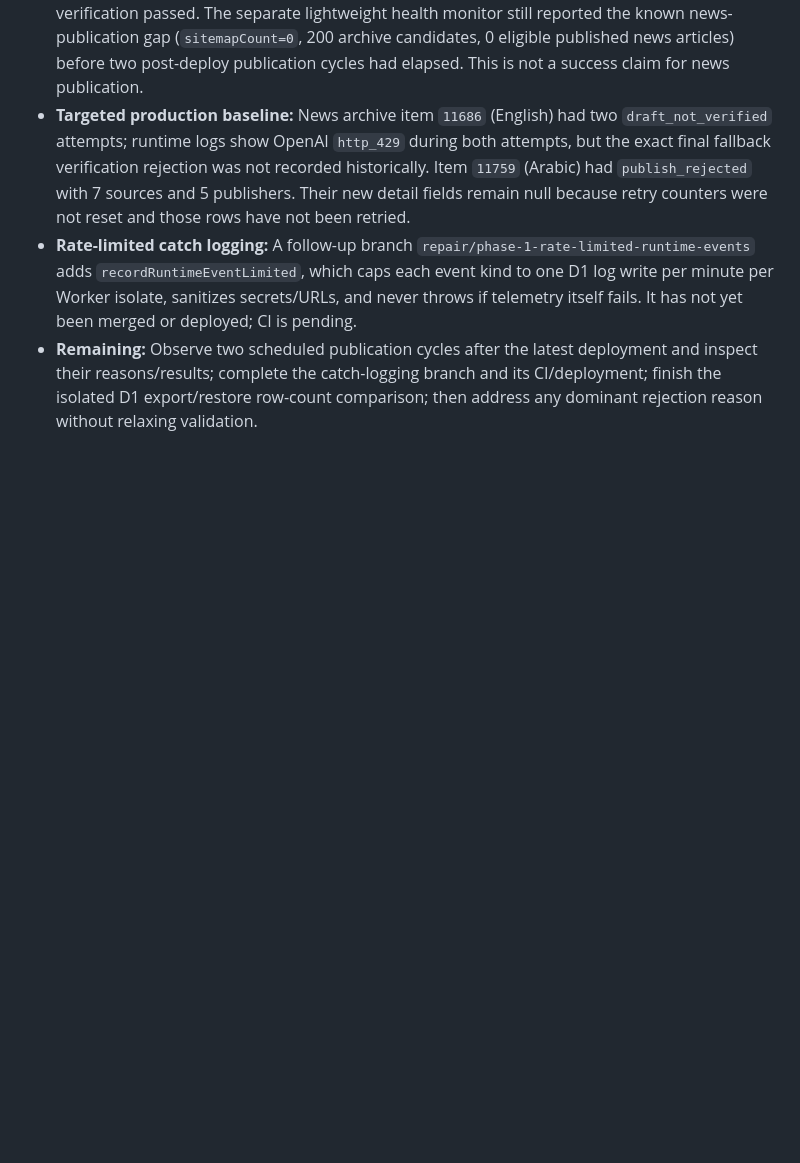
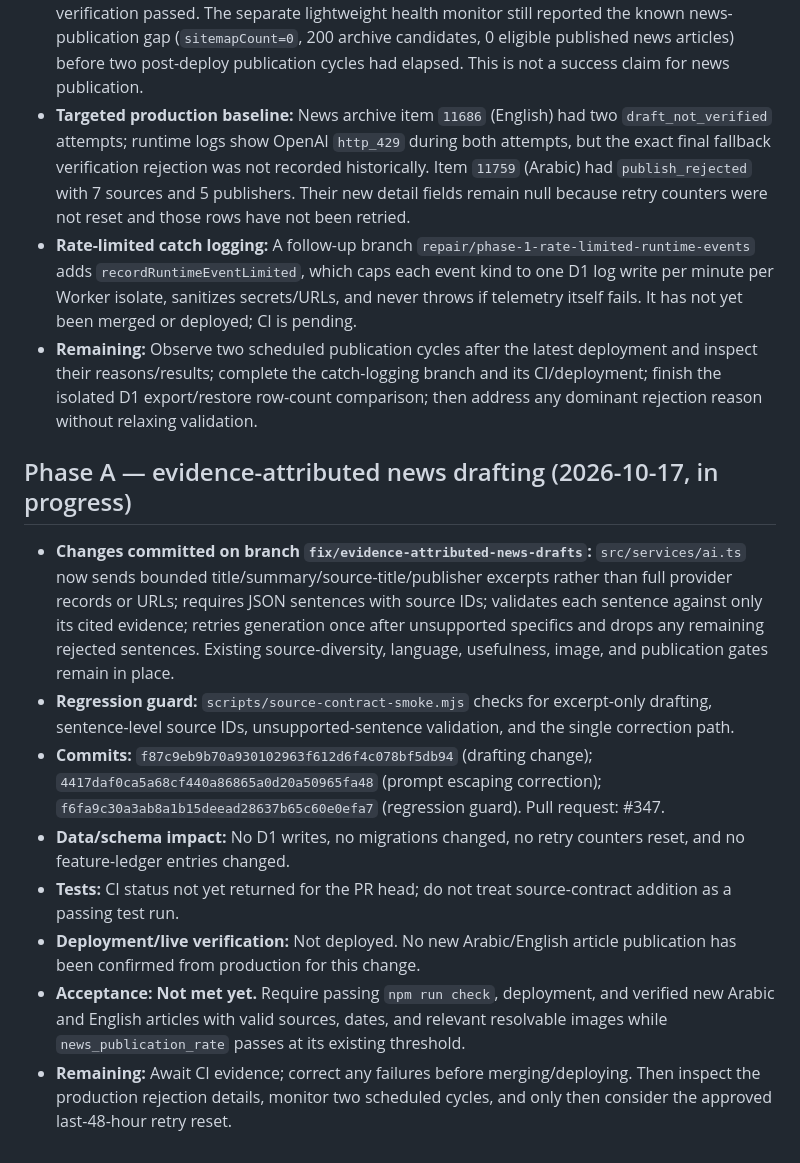
Before and after one commit to TaHa41/BAYAN, a Markdown page: docs/PHASE_REPORTS.md, the part around the change. Rendered like a GitHub page; blank space fills up the shorter version.

Commit message:
Document phase A news drafting work and pending acceptance

```diff
--- a/docs/PHASE_REPORTS.md
+++ b/docs/PHASE_REPORTS.md
@@ -21,3 +21,14 @@
 - **Targeted production baseline:** News archive item `11686` (English) had two `draft_not_verified` attempts; runtime logs show OpenAI `http_429` during both attempts, but the exact final fallback verification rejection was not recorded historically. Item `11759` (Arabic) had `publish_rejected` with 7 sources and 5 publishers. Their new detail fields remain null because retry counters were not reset and those rows have not been retried.
 - **Rate-limited catch logging:** A follow-up branch `repair/phase-1-rate-limited-runtime-events` adds `recordRuntimeEventLimited`, which caps each event kind to one D1 log write per minute per Worker isolate, sanitizes secrets/URLs, and never throws if telemetry itself fails. It has not yet been merged or deployed; CI is pending.
 - **Remaining:** Observe two scheduled publication cycles after the latest deployment and inspect their reasons/results; complete the catch-logging branch and its CI/deployment; finish the isolated D1 export/restore row-count comparison; then address any dominant rejection reason without relaxing validation.
+
+## Phase A — evidence-attributed news drafting (2026-10-17, in progress)
+
+- **Changes committed on branch `fix/evidence-attributed-news-drafts`:** `src/services/ai.ts` now sends bounded title/summary/source-title/publisher excerpts rather than full provider records or URLs; requires JSON sentences with source IDs; validates each sentence against only its cited evidence; retries generation once after unsupported specifics and drops any remaining rejected sentences. Existing source-diversity, language, usefulness, image, and publication gates remain in place.
+- **Regression guard:** `scripts/source-contract-smoke.mjs` checks for excerpt-only drafting, sentence-level source IDs, unsupported-sentence validation, and the single correction path.
+- **Commits:** `f87c9eb9b70a930102963f612d6f4c078bf5db94` (drafting change); `4417daf0ca5a68cf440a86865a0d20a50965fa48` (prompt escaping correction); `f6fa9c30a3ab8a1b15deead28637b65c60e0efa7` (regression guard). Pull request: #347.
+- **Data/schema impact:** No D1 writes, no migrations changed, no retry counters reset, and no feature-ledger entries changed.
+- **Tests:** CI status not yet returned for the PR head; do not treat source-contract addition as a passing test run.
+- **Deployment/live verification:** Not deployed. No new Arabic/English article publication has been confirmed from production for this change.
+- **Acceptance:** **Not met yet.** Require passing `npm run check`, deployment, and verified new Arabic and English articles with valid sources, dates, and relevant resolvable images while `news_publication_rate` passes at its existing threshold.
+- **Remaining:** Await CI evidence; correct any failures before merging/deploying. Then inspect the production rejection details, monitor two scheduled cycles, and only then consider the approved last-48-hour retry reset.
```
